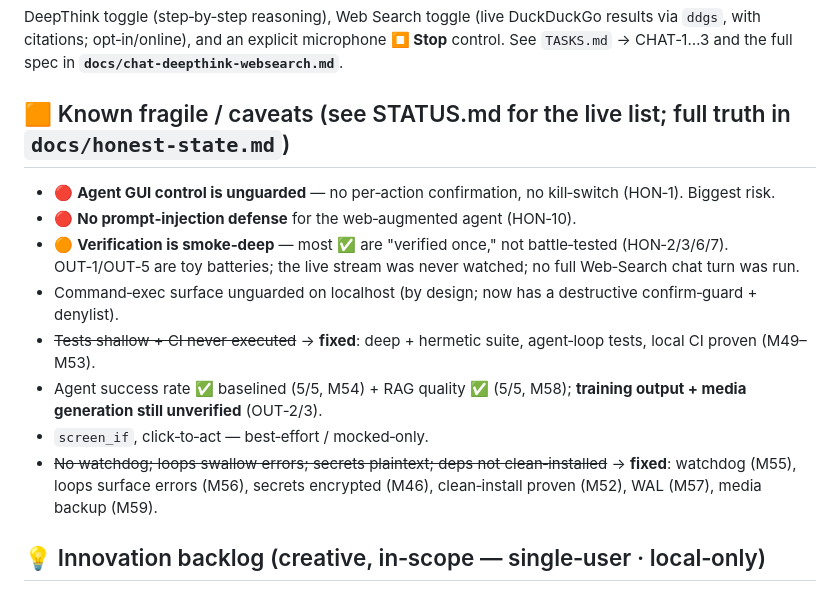
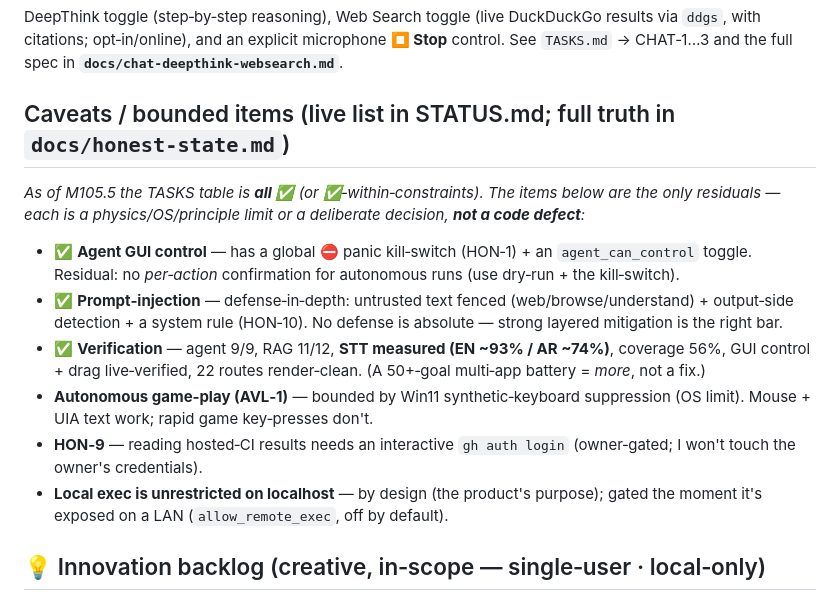
Before and after one commit to h5h39h-pixel/NOVA, a Markdown page: ROADMAP.md, the part around the change. GitHub-like rendering.

```diff
--- a/ROADMAP.md
+++ b/ROADMAP.md
@@ -106,15 +106,21 @@ DeepThink toggle (step‑by‑step reasoning), Web Search toggle (live DuckDuckG
 citations; opt‑in/online), and an explicit microphone **⏹ Stop** control. See `TASKS.md` → CHAT‑1…3
 and the full spec in **`docs/chat-deepthink-websearch.md`**.
 
-## 🟧 Known fragile / caveats (see STATUS.md for the live list; full truth in `docs/honest-state.md`)
-- 🔴 **Agent GUI control is unguarded** — no per‑action confirmation, no kill‑switch (HON‑1). Biggest risk.
-- 🔴 **No prompt‑injection defense** for the web‑augmented agent (HON‑10).
-- 🟠 **Verification is smoke‑deep** — most ✅ are "verified once," not battle‑tested (HON‑2/3/6/7). OUT‑1/OUT‑5 are toy batteries; the live stream was never watched; no full Web‑Search chat turn was run.
-- Command‑exec surface unguarded on localhost (by design; now has a destructive confirm‑guard + denylist).
-- ~~Tests shallow + CI never executed~~ → **fixed**: deep + hermetic suite, agent‑loop tests, local CI proven (M49–M53).
-- Agent success rate ✅ baselined (5/5, M54) + RAG quality ✅ (5/5, M58); **training output + media generation still unverified** (OUT‑2/3).
-- `screen_if`, click‑to‑act — best‑effort / mocked‑only.
-- ~~No watchdog; loops swallow errors; secrets plaintext; deps not clean‑installed~~ → **fixed**: watchdog (M55), loops surface errors (M56), secrets encrypted (M46), clean‑install proven (M52), WAL (M57), media backup (M59).
+## Caveats / bounded items (live list in STATUS.md; full truth in `docs/honest-state.md`)
+_As of M105.5 the TASKS table is **all ✅** (or ✅‑within‑constraints). The items below are the only
+residuals — each is a physics/OS/principle limit or a deliberate decision, **not a code defect**:_
+- ✅ **Agent GUI control** — has a global ⛔ panic kill‑switch (HON‑1) + an `agent_can_control` toggle.
+  Residual: no *per‑action* confirmation for autonomous runs (use dry‑run + the kill‑switch).
+- ✅ **Prompt‑injection** — defense‑in‑depth: untrusted text fenced (web/browse/understand) + output‑side
+  detection + a system rule (HON‑10). No defense is absolute — strong layered mitigation is the right bar.
+- ✅ **Verification** — agent 9/9, RAG 11/12, **STT measured (EN ~93% / AR ~74%)**, coverage 56%, GUI
+  control + drag live‑verified, 22 routes render‑clean. (A 50+‑goal multi‑app battery = *more*, not a fix.)
+- **Autonomous game‑play (AVL‑1)** — bounded by Win11 synthetic‑keyboard suppression (OS limit). Mouse +
+  UIA text work; rapid game key‑presses don't.
+- **HON‑9** — reading hosted‑CI results needs an interactive `gh auth login` (owner‑gated; I won't touch
+  the owner's credentials).
+- **Local exec is unrestricted on localhost** — by design (the product's purpose); gated the moment it's
+  exposed on a LAN (`allow_remote_exec`, off by default).
 
 ## 💡 Innovation backlog (creative, in‑scope — single‑user · local‑only)
 Original ideas that extend Nova's vision without breaking the core principle. Tracked as IDEA‑* in
```
Also changed, not shown: STATUS.md (+10 -4 lines), TASKS.md (+6 -5 lines).
